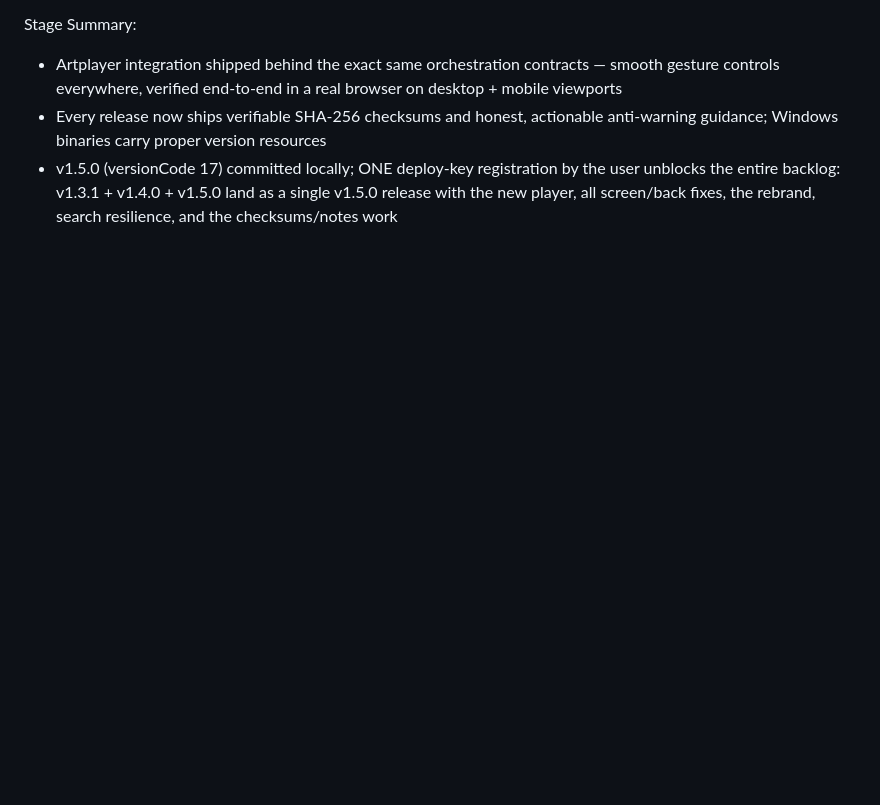
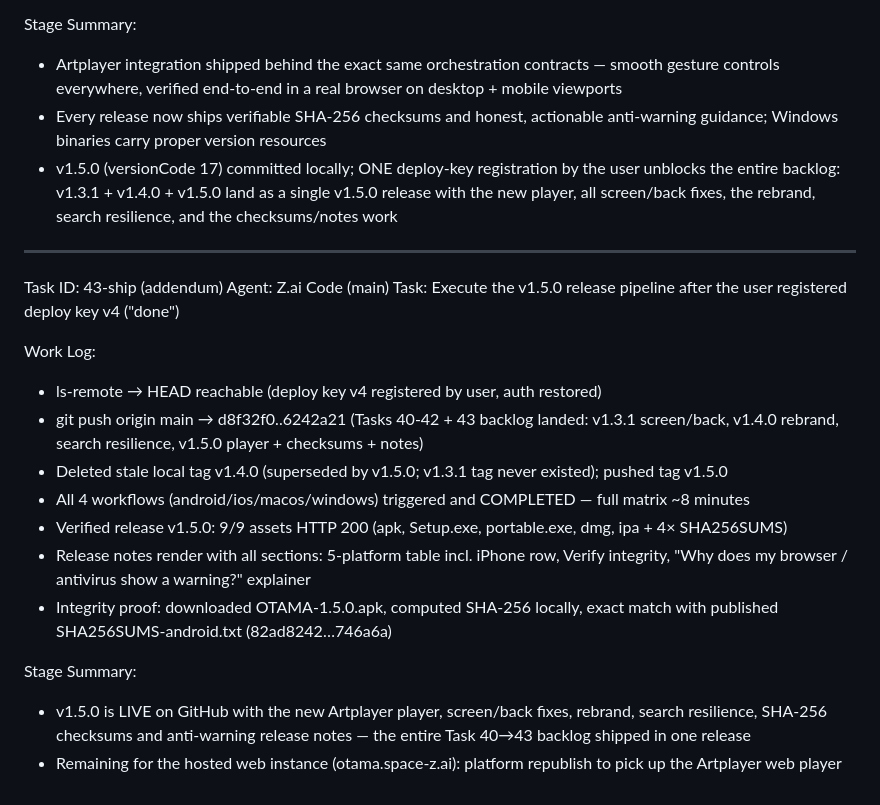
Before and after one commit to shadow7019/OTAMA, a Markdown page: worklog.md, the part around the change. Rendered like a GitHub page; blank space fills up the shorter version.

Commit message:
docs(worklog): Task 43 shipped — v1.5.0 live on GitHub, 9/9 assets verified

```diff
--- a/worklog.md
+++ b/worklog.md
@@ -993,3 +993,21 @@ Stage Summary:
 - Artplayer integration shipped behind the exact same orchestration contracts — smooth gesture controls everywhere, verified end-to-end in a real browser on desktop + mobile viewports
 - Every release now ships verifiable SHA-256 checksums and honest, actionable anti-warning guidance; Windows binaries carry proper version resources
 - v1.5.0 (versionCode 17) committed locally; ONE deploy-key registration by the user unblocks the entire backlog: v1.3.1 + v1.4.0 + v1.5.0 land as a single v1.5.0 release with the new player, all screen/back fixes, the rebrand, search resilience, and the checksums/notes work
+
+---
+Task ID: 43-ship (addendum)
+Agent: Z.ai Code (main)
+Task: Execute the v1.5.0 release pipeline after the user registered deploy key v4 ("done")
+
+Work Log:
+- ls-remote → HEAD reachable (deploy key v4 registered by user, auth restored)
+- git push origin main → d8f32f0..6242a21 (Tasks 40-42 + 43 backlog landed: v1.3.1 screen/back, v1.4.0 rebrand, search resilience, v1.5.0 player + checksums + notes)
+- Deleted stale local tag v1.4.0 (superseded by v1.5.0; v1.3.1 tag never existed); pushed tag v1.5.0
+- All 4 workflows (android/ios/macos/windows) triggered and COMPLETED — full matrix ~8 minutes
+- Verified release v1.5.0: 9/9 assets HTTP 200 (apk, Setup.exe, portable.exe, dmg, ipa + 4× SHA256SUMS)
+- Release notes render with all sections: 5-platform table incl. iPhone row, Verify integrity, "Why does my browser / antivirus show a warning?" explainer
+- Integrity proof: downloaded OTAMA-1.5.0.apk, computed SHA-256 locally, exact match with published SHA256SUMS-android.txt (82ad8242…746a6a)
+
+Stage Summary:
+- v1.5.0 is LIVE on GitHub with the new Artplayer player, screen/back fixes, rebrand, search resilience, SHA-256 checksums and anti-warning release notes — the entire Task 40→43 backlog shipped in one release
+- Remaining for the hosted web instance (otama.space-z.ai): platform republish to pick up the Artplayer web player
```
